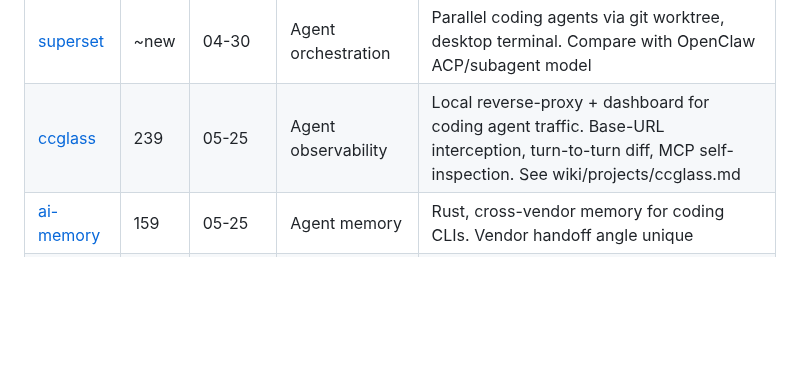
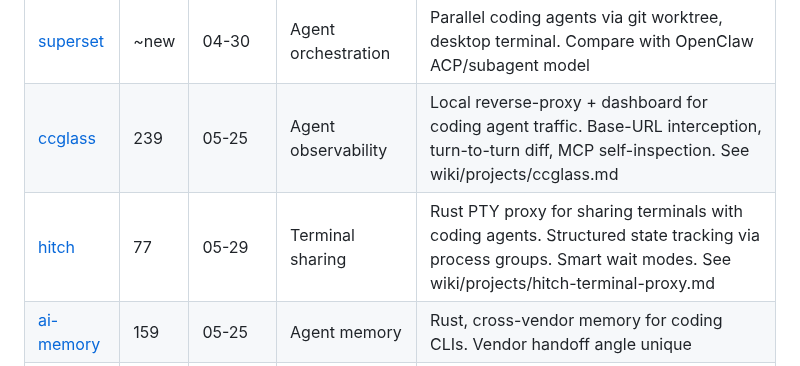
Before and after one commit to kagura-agent/study, a Markdown page: targets.md, the part around the change. Rendered like a GitHub page; blank space fills up the shorter version.

Commit message:
add hitch to tracking targets, 2026-05-29 scout

```diff
--- a/targets.md
+++ b/targets.md
@@ -124,6 +124,7 @@ Hot repos spotted from GitHub trending or community buzz. Filtered for relevance
 |---------|-----|---------|----------|-------|
 | [superset](https://github.com/superset-sh/superset) | ~new | 04-30 | Agent orchestration | Parallel coding agents via git worktree, desktop terminal. Compare with OpenClaw ACP/subagent model |
 | [ccglass](https://github.com/jianshuo/ccglass) | 239 | 05-25 | Agent observability | Local reverse-proxy + dashboard for coding agent traffic. Base-URL interception, turn-to-turn diff, MCP self-inspection. See wiki/projects/ccglass.md |
+| [hitch](https://github.com/maxktz/hitch) | 77 | 05-29 | Terminal sharing | Rust PTY proxy for sharing terminals with coding agents. Structured state tracking via process groups. Smart wait modes. See wiki/projects/hitch-terminal-proxy.md |
 | [ai-memory](https://github.com/akitaonrails/ai-memory) | 159 | 05-25 | Agent memory | Rust, cross-vendor memory for coding CLIs. Vendor handoff angle unique |
 | [TriMem](https://github.com/tmlr-group/TriMem) | 8 | 05-25 | Agent memory (research) | arxiv:2605.19952 "Beyond Atomic Facts in Lifelong LLM Agent Memory" |
 
```
